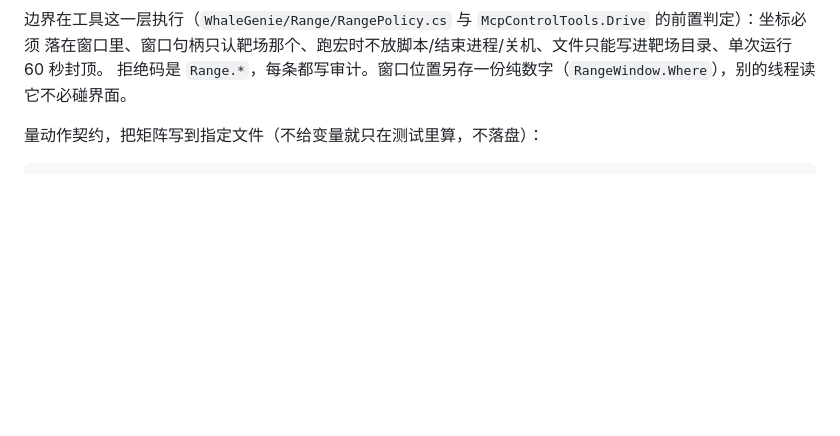
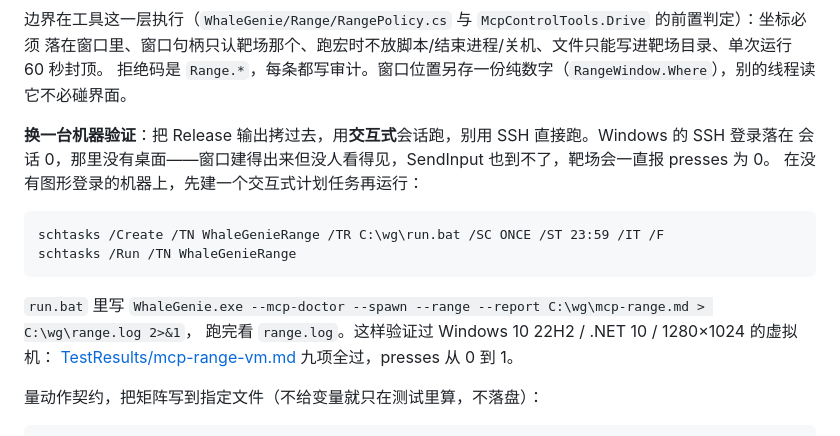
Before and after one commit to ilpoint/WhaleGenie, a Markdown page: doc/dev.md, the part around the change. Drawn GitHub-style; blank space fills up the shorter version.

````diff
--- a/doc/dev.md
+++ b/doc/dev.md
@@ -43,6 +43,19 @@ dotnet run --project WhaleGenie -c Release -- --mcp-doctor --spawn --range --rep
 边界在工具这一层执行（`WhaleGenie/Range/RangePolicy.cs` 与 `McpControlTools.Drive` 的前置判定）：坐标必须
 落在窗口里、窗口句柄只认靶场那个、跑宏时不放脚本/结束进程/关机、文件只能写进靶场目录、单次运行 60 秒封顶。
 拒绝码是 `Range.*`，每条都写审计。窗口位置另存一份纯数字（`RangeWindow.Where`），别的线程读它不必碰界面。
+
+**换一台机器验证**：把 Release 输出拷过去，用**交互式**会话跑，别用 SSH 直接跑。Windows 的 SSH 登录落在
+会话 0，那里没有桌面——窗口建得出来但没人看得见，SendInput 也到不了，靶场会一直报 presses 为 0。
+在没有图形登录的机器上，先建一个交互式计划任务再运行：
+
+```
+schtasks /Create /TN WhaleGenieRange /TR C:\wg\run.bat /SC ONCE /ST 23:59 /IT /F
+schtasks /Run /TN WhaleGenieRange
+```
+
+`run.bat` 里写 `WhaleGenie.exe --mcp-doctor --spawn --range --report C:\wg\mcp-range.md > C:\wg\range.log 2>&1`，
+跑完看 `range.log`。这样验证过 Windows 10 22H2 / .NET 10 / 1280×1024 的虚拟机：
+[TestResults/mcp-range-vm.md](../TestResults/mcp-range-vm.md) 九项全过，presses 从 0 到 1。
 
 量动作契约，把矩阵写到指定文件（不给变量就只在测试里算，不落盘）：
 
````
Also changed, not shown: TestResults/mcp-after.md (+39 -39 lines), TestResults/mcp-range-vm.md (added, +22 -0 lines).
